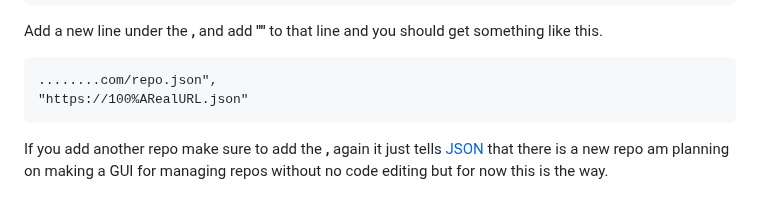
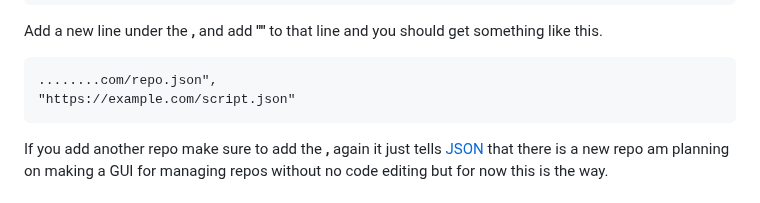
Before and after one commit to HttpAnimation/FYC-Rewrite-V2, a Markdown page: README.md, the part around the change. GitHub-like rendering.

Commit message:
Replace 100% a real url with a example url

````diff
--- a/README.md
+++ b/README.md
@@ -40,7 +40,7 @@ Once you have the file opened add a **,** at the end of your last repo URL for a
 Add a new line under the **,** and add **""** to that line and you should get something like this.
 ```
 ........com/repo.json",
-"https://100%ARealURL.json"
+"https://example.com/script.json"
 ```
 If you add another repo make sure to add the **,** again it just tells [JSON](https://www.json.org/json-en.html) that there is a new repo am planning on making a GUI for managing repos without no code editing but for now this is the way.
 
````
